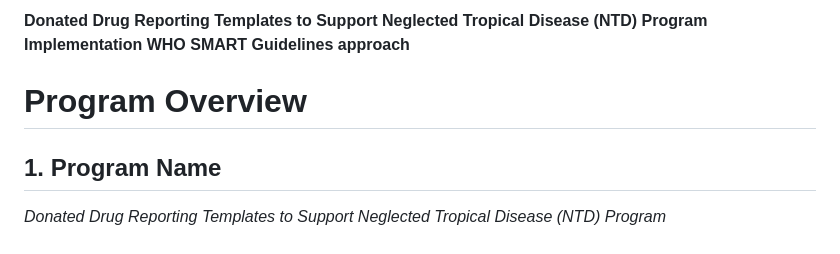
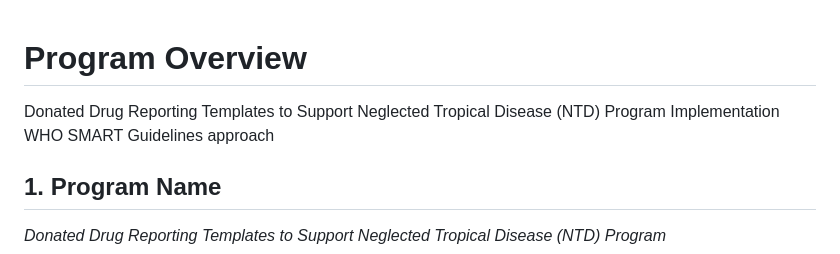
Before and after one commit to apavluck/NTD_Inventory_Reporting, a Markdown page: index.md, the part around the change. Drawn GitHub-style.

Commit message:
Update index.md
Just changed a few things to try to get the index.md to republish the pages

```diff
--- a/index.md
+++ b/index.md
@@ -1,6 +1,5 @@
-**Donated Drug Reporting Templates to Support Neglected Tropical Disease (NTD) Program Implementation WHO SMART Guidelines approach**
-
 # **Program Overview**
+Donated Drug Reporting Templates to Support Neglected Tropical Disease (NTD) Program Implementation WHO SMART Guidelines approach
 
 ## **1\. Program Name**
 
```
